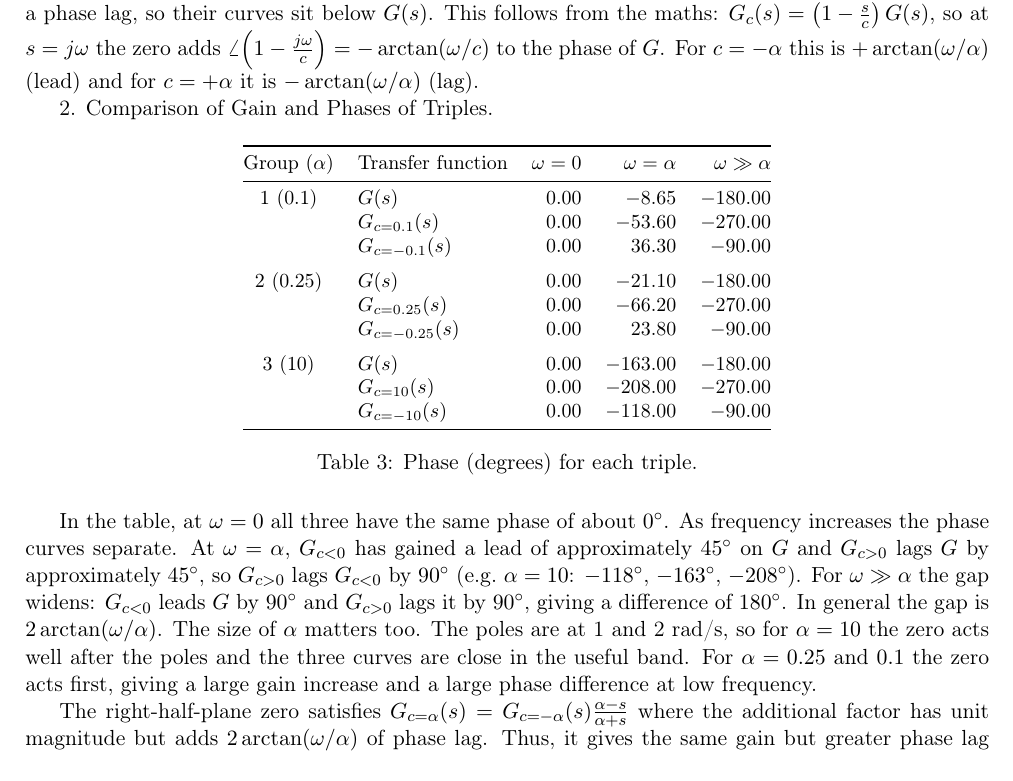
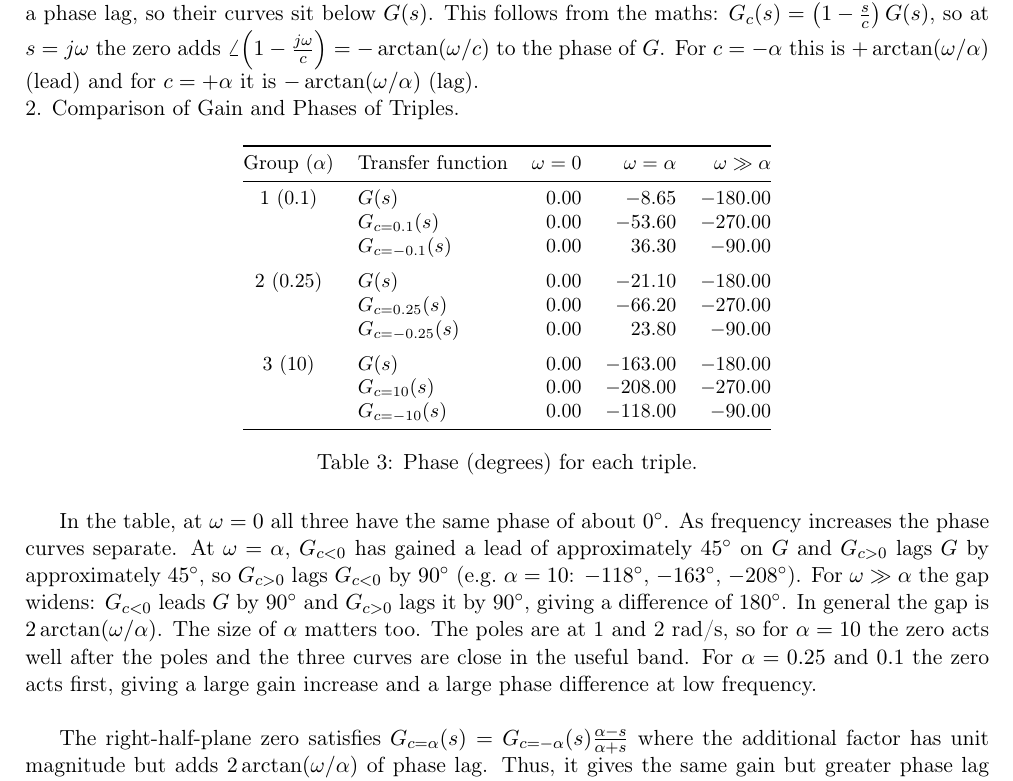
Before and after one commit to BillFaton/claco-lab, a LaTeX document (report/main.tex, which reads report/sections/exercise-3_2.tex): part of page 2 of 2, cut so that both start at the same text. Compiled offline with pdfLaTeX.

Commit message:
chore: further updates

```diff
--- a/report/sections/exercise-3_2.tex
+++ b/report/sections/exercise-3_2.tex
@@ -14,8 +14,7 @@ $G(s)$ and $G_c(s)$ for $c=-10,\,-0.25,\,-0.1,\,0.1,\,0.25,\,10$.
 \end{figure}
 
 In the figure we observe that the magnitude of $G_c(s)$ with the same $|c|$ is the same curve, while each phase curve is distinct. The phases all begin at $0^\circ$ because of the ``Adjust Phase Offset``. Left half-plane zeroes ($c<0$)give a phase lead, so their curves sit above $G(s)$, and Right half-plane zeroes ($c>0$) give a phase lag, so their curves sit below $G(s)$. This follows from the maths: $G_c(s)=\left(1-\tfrac{s}{c}\right)G(s)$, so at $s=j\omega$ the zero adds $\angle\!\left(1-\tfrac{j\omega}{c}\right)=-\arctan(\omega/c)$ to the phase of $G$.
-For $c=-\alpha$ this is $+\arctan(\omega/\alpha)$ (lead) and for $c=+\alpha$ it is $-\arctan(\omega/\alpha)$ (lag).
-
+For $c=-\alpha$ this is $+\arctan(\omega/\alpha)$ (lead) and for $c=+\alpha$ it is $-\arctan(\omega/\alpha)$ (lag). \\
 2. Comparison of Gain and Phases of Triples.
 
 \begin{table}[H]
@@ -37,7 +36,7 @@ Group ($\alpha$) & Transfer function & $\omega=0$ & $\omega=\alpha$ & $\omega\gg
 \end{table}
 
 In the table, at $\omega=0$ all three have the same phase of about $0^\circ$. As frequency increases the phase curves separate. At $\omega=\alpha$, $G_{c<0}$ has gained a lead of approximately $45^\circ$ on $G$ and $G_{c>0}$ lags $G$ by approximately $45^\circ$, so $G_{c>0}$ lags $G_{c<0}$ by $90^\circ$ (e.g.\ $\alpha=10$: $-118^\circ$, $-163^\circ$, $-208^\circ$). For $\omega\gg\alpha$ the gap widens: $G_{c<0}$ leads $G$ by $90^\circ$ and $G_{c>0}$ lags it by $90^\circ$, giving a difference of $180^\circ$. In general the gap is $2\arctan(\omega/\alpha)$. The size of $\alpha$ matters too. The poles are at 1 and 2 rad/s, so for $\alpha=10$ the zero
-acts well after the poles and the three curves are close in the useful band. For $\alpha=0.25$ and $0.1$ the zero acts first, giving a large gain increase and a large phase difference at low frequency.
+acts well after the poles and the three curves are close in the useful band. For $\alpha=0.25$ and $0.1$ the zero acts first, giving a large gain increase and a large phase difference at low frequency. \newline
 
 The right-half-plane zero satisfies $G_{c=\alpha}(s)=G_{c=-\alpha}(s)\frac{\alpha-s}{\alpha+s}$
 where the additional factor has unit magnitude but adds \(2\arctan(\omega/\alpha)\) of phase lag. Thus, it gives the same gain but greater phase lag than its left-half-plane counterpart. Of the three systems compared, it has the greatest phase lag and is therefore non-minimum phase. This zero also causes the undershoot observed in Section 3.1.
```
